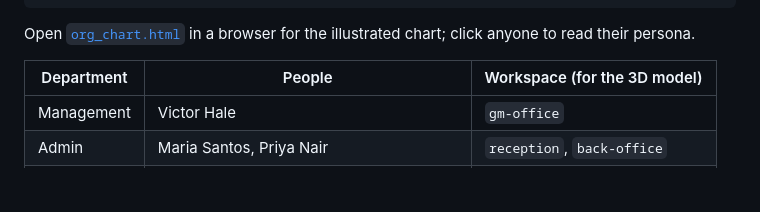
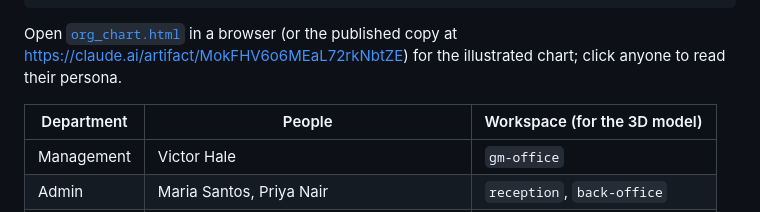
Before and after one commit to claudiucalomfirescu/agent-session-inspector, a Markdown page: company/README.md, the part around the change. GitHub-like rendering; blank space fills up the shorter version.

Commit message:
Link published org chart from company README
Co-Authored-By: Claude Opus 5.5 <noreply@anthropic.com>
Claude-Session: https://claude.ai/code/session_015jaMkyxPr2KUEVCne33zTW

````diff
--- a/company/README.md
+++ b/company/README.md
@@ -35,7 +35,7 @@ Victor Hale, General Manager
     └── Mark Doyle, Parts & Supply Chain Coordinator     (Parts)  ⚠ risk: credential sharing
 ```
 
-Open [`org_chart.html`](org_chart.html) in a browser for the illustrated chart;
+Open [`org_chart.html`](org_chart.html) in a browser (or the published copy at https://claude.ai/artifact/MokFHV6o6MEaL72rkNbtZE) for the illustrated chart;
 click anyone to read their persona.
 
 | Department | People | Workspace (for the 3D model) |
````
